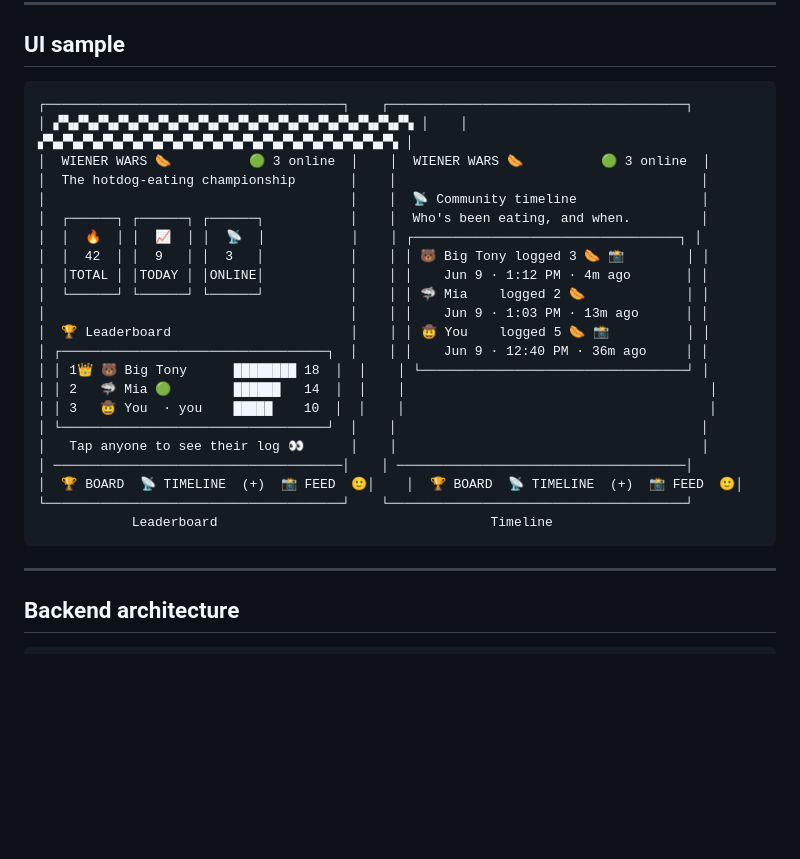
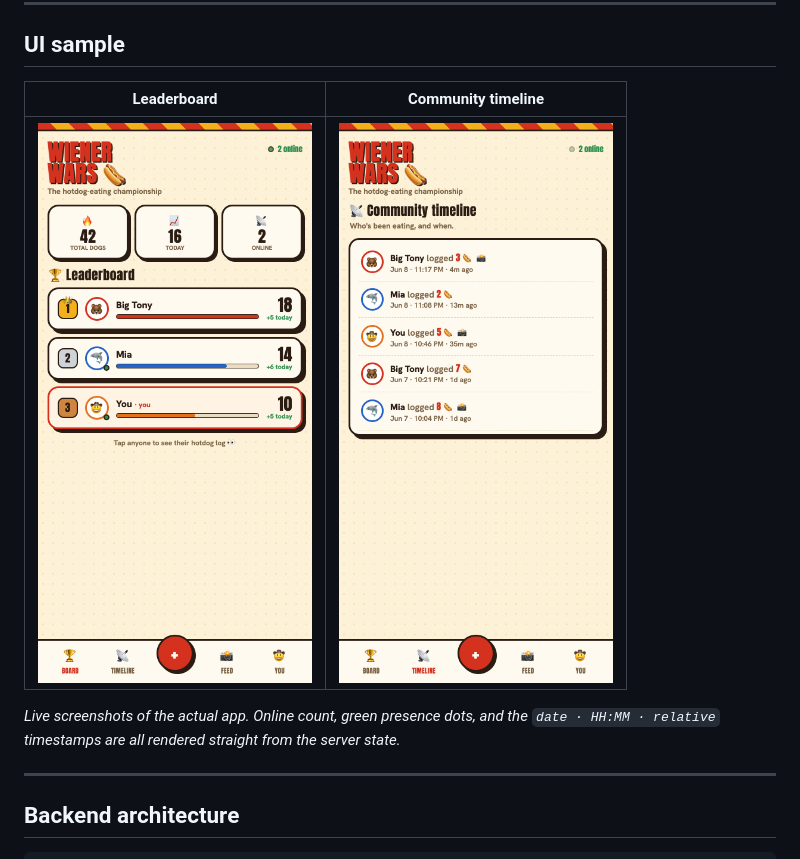
Before and after one commit to BachNTran/HotdogEatingCompetition, a Markdown page: README.md, the part around the change. Drawn GitHub-style; pictures changed too: docs/ui-board.png (added), docs/ui-timeline.png (added); blank space fills up the shorter version.

Commit message:
Add real UI screenshots to README
Replace ASCII mockup with live Playwright-rendered screenshots of the
leaderboard and community timeline screens.

Co-Authored-By: Claude Opus 4.8 <noreply@anthropic.com>

````diff
--- a/README.md
+++ b/README.md
@@ -16,30 +16,12 @@ DigitalOcean droplet for about a month.
 
 ## UI sample
 
-```
-┌──────────────────────────────────────┐    ┌──────────────────────────────────────┐
-│ ▞▚▞▚▞▚▞▚▞▚▞▚▞▚▞▚▞▚▞▚▞▚▞▚▞▚▞▚▞▚▞▚▞▚▞▚ │    │ ▞▚▞▚▞▚▞▚▞▚▞▚▞▚▞▚▞▚▞▚▞▚▞▚▞▚▞▚▞▚▞▚▞▚▞▚ │
-│  WIENER WARS 🌭          🟢 3 online  │    │  WIENER WARS 🌭          🟢 3 online  │
-│  The hotdog-eating championship       │    │                                       │
-│                                       │    │  📡 Community timeline                │
-│  ┌──────┐ ┌──────┐ ┌──────┐           │    │  Who's been eating, and when.         │
-│  │  🔥  │ │  📈  │ │  📡  │           │    │ ┌──────────────────────────────────┐ │
-│  │  42  │ │  9   │ │  3   │           │    │ │ 🐻 Big Tony logged 3 🌭 📸        │ │
-│  │TOTAL │ │TODAY │ │ONLINE│           │    │ │    Jun 9 · 1:12 PM · 4m ago       │ │
-│  └──────┘ └──────┘ └──────┘           │    │ │ 🦈 Mia    logged 2 🌭             │ │
-│                                       │    │ │    Jun 9 · 1:03 PM · 13m ago      │ │
-│  🏆 Leaderboard                       │    │ │ 🤠 You    logged 5 🌭 📸          │ │
-│ ┌──────────────────────────────────┐  │    │ │    Jun 9 · 12:40 PM · 36m ago     │ │
-│ │ 1👑 🐻 Big Tony      ████████ 18  │  │    │ └──────────────────────────────────┘ │
-│ │ 2   🦈 Mia 🟢        ██████   14  │  │    │                                       │
-│ │ 3   🤠 You  · you    █████    10  │  │    │                                       │
-│ └──────────────────────────────────┘  │    │                                       │
-│   Tap anyone to see their log 👀      │    │                                       │
-│ ─────────────────────────────────────│    │ ─────────────────────────────────────│
-│  🏆 BOARD  📡 TIMELINE  (+)  📸 FEED  🙂│    │  🏆 BOARD  📡 TIMELINE  (+)  📸 FEED  🙂│
-└──────────────────────────────────────┘    └──────────────────────────────────────┘
-            Leaderboard                                   Timeline
-```
+| Leaderboard | Community timeline |
+|:---:|:---:|
+| <img src="docs/ui-board.png" width="280" alt="Leaderboard screen" /> | <img src="docs/ui-timeline.png" width="280" alt="Community timeline screen" /> |
+
+*Live screenshots of the actual app. Online count, green presence dots, and the
+`date · HH:MM · relative` timestamps are all rendered straight from the server state.*
 
 ---
 
````
